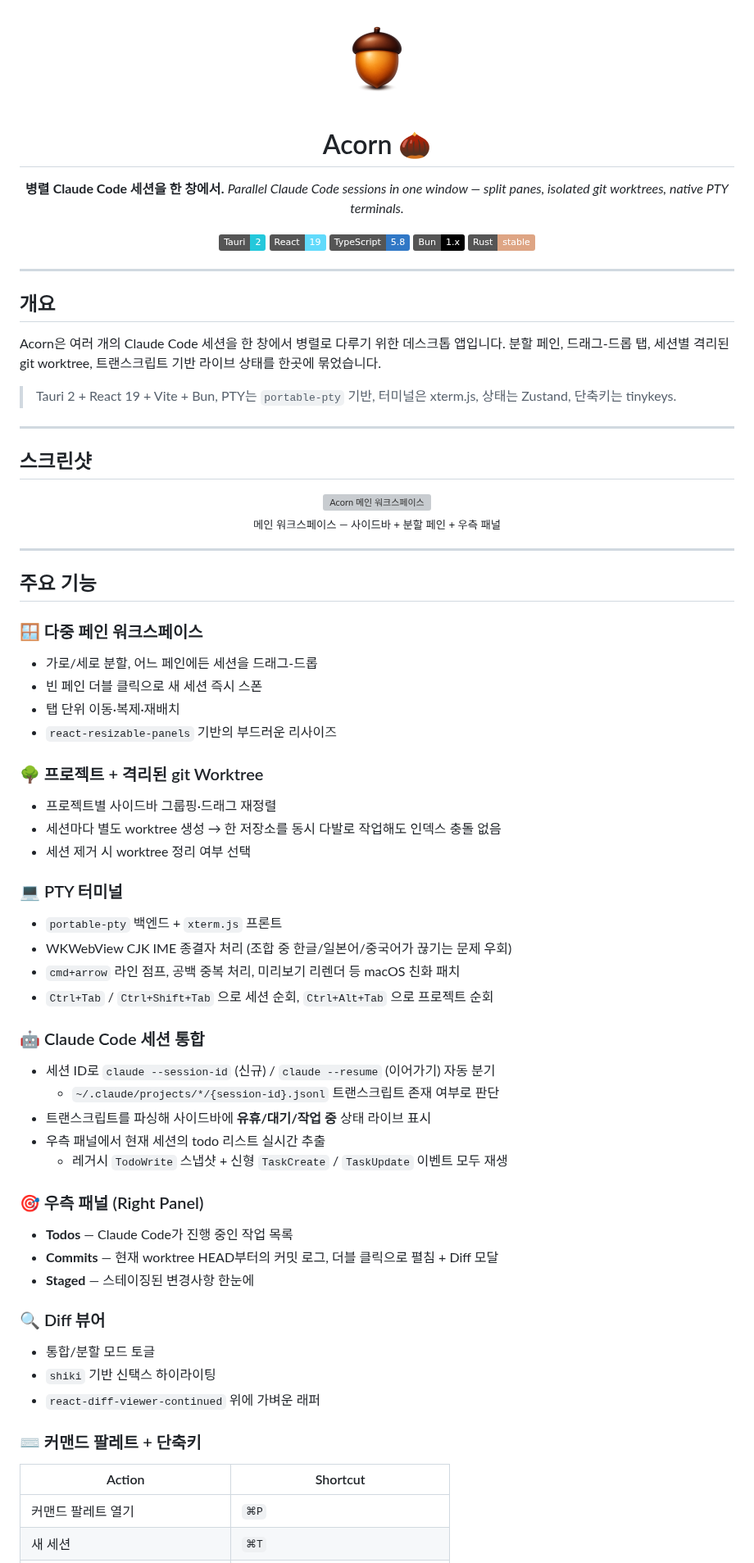
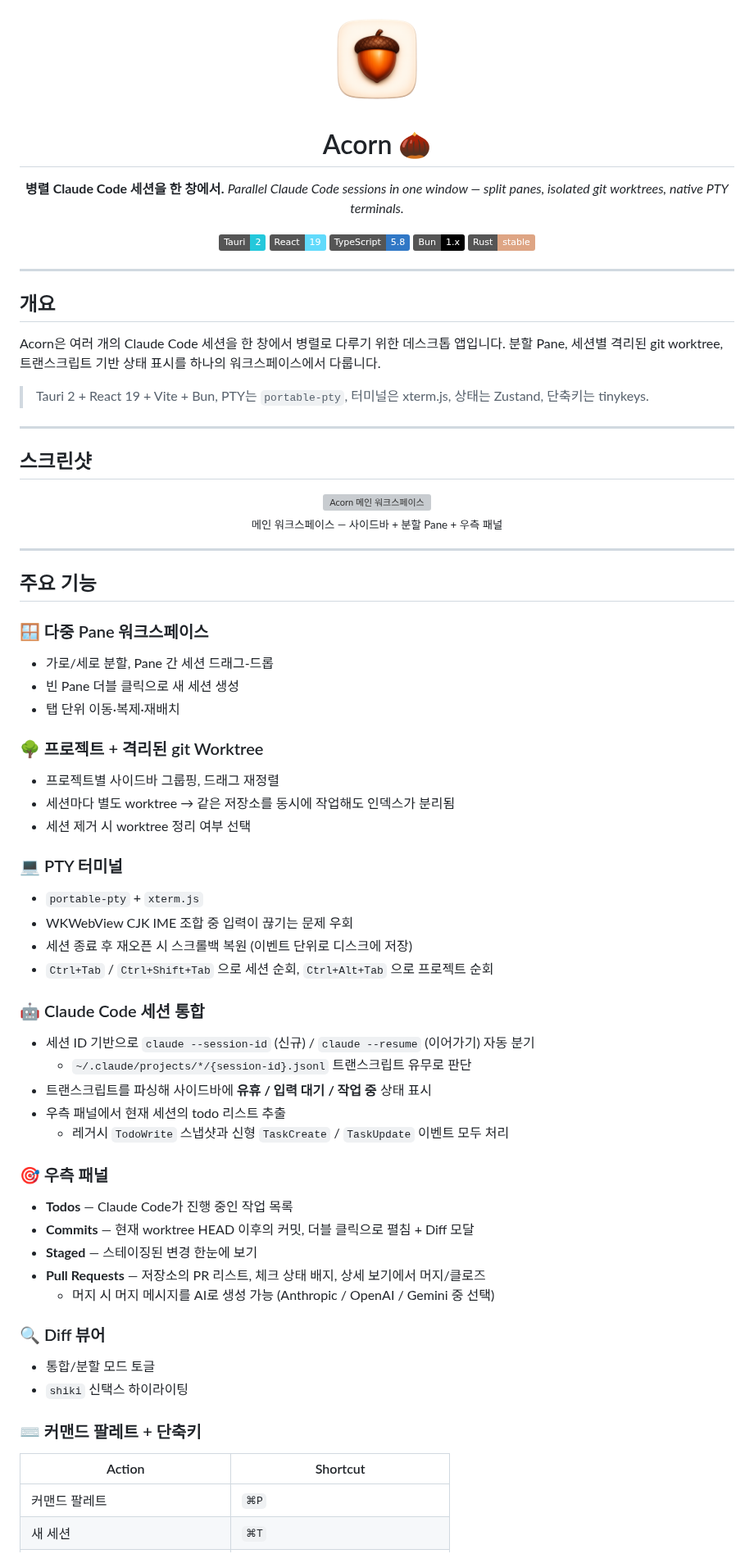
Before and after one commit to im-ian/acorn, a Markdown page: README.md, the part around one of its changes. Shown at 82% size. GitHub-like rendering; pictures changed too: assets/acorn.png; badges without logos; grey boxes are pictures that could not be loaded.

Commit message:
docs(readme): plain feature list + drop unused icon source artifacts (#49)
- Rewrite 주요 기능 in plainer tone, drop marketing phrases
- Add Pull Requests panel, scrollback restore, auto-update banner,
  Storage tab, AI Agents provider picker, status-bar branch/account badge
- Replace 페인 → Pane, drop redundant "react-diff-viewer-continued
  위에 가벼운 래퍼" line
- Sync assets/acorn.png with src-tauri/icons/icon.png (current app icon)
- Remove src-tauri/icons/{preview,source}.png — duplicate source artifacts
  not referenced by tauri.conf.json or any build step

```diff
--- a/README.md
+++ b/README.md
@@ -19,9 +19,9 @@
 
 ## 개요
 
-Acorn은 여러 개의 Claude Code 세션을 한 창에서 병렬로 다루기 위한 데스크톱 앱입니다. 분할 페인, 드래그-드롭 탭, 세션별 격리된 git worktree, 트랜스크립트 기반 라이브 상태를 한곳에 묶었습니다.
+Acorn은 여러 개의 Claude Code 세션을 한 창에서 병렬로 다루기 위한 데스크톱 앱입니다. 분할 Pane, 세션별 격리된 git worktree, 트랜스크립트 기반 상태 표시를 하나의 워크스페이스에서 다룹니다.
 
-> Tauri 2 + React 19 + Vite + Bun, PTY는 `portable-pty` 기반, 터미널은 xterm.js, 상태는 Zustand, 단축키는 tinykeys.
+> Tauri 2 + React 19 + Vite + Bun, PTY는 `portable-pty`, 터미널은 xterm.js, 상태는 Zustand, 단축키는 tinykeys.
 
 ---
 
@@ -30,49 +30,49 @@ Acorn은 여러 개의 Claude Code 세션을 한 창에서 병렬로 다루기
 <div align="center">
   <img width="1348" alt="Acorn 메인 워크스페이스" src="https://github.com/user-attachments/assets/9a4d6c4a-1d33-43af-a39b-8da5eee929f1" />
   <br/>
-  <sub>메인 워크스페이스 — 사이드바 + 분할 페인 + 우측 패널</sub>
+  <sub>메인 워크스페이스 — 사이드바 + 분할 Pane + 우측 패널</sub>
 </div>
 
 ---
 
 ## 주요 기능
 
-### 🪟 다중 페인 워크스페이스
-- 가로/세로 분할, 어느 페인에든 세션을 드래그-드롭
-- 빈 페인 더블 클릭으로 새 세션 즉시 스폰
+### 🪟 다중 Pane 워크스페이스
+- 가로/세로 분할, Pane 간 세션 드래그-드롭
+- 빈 Pane 더블 클릭으로 새 세션 생성
 - 탭 단위 이동·복제·재배치
-- `react-resizable-panels` 기반의 부드러운 리사이즈
 
 ### 🌳 프로젝트 + 격리된 git Worktree
-- 프로젝트별 사이드바 그룹핑·드래그 재정렬
-- 세션마다 별도 worktree 생성 → 한 저장소를 동시 다발로 작업해도 인덱스 충돌 없음
+- 프로젝트별 사이드바 그룹핑, 드래그 재정렬
+- 세션마다 별도 worktree → 같은 저장소를 동시에 작업해도 인덱스가 분리됨
 - 세션 제거 시 worktree 정리 여부 선택
 
 ### 💻 PTY 터미널
-- `portable-pty` 백엔드 + `xterm.js` 프론트
-- WKWebView CJK IME 종결자 처리 (조합 중 한글/일본어/중국어가 끊기는 문제 우회)
-- `cmd+arrow` 라인 점프, 공백 중복 처리, 미리보기 리렌더 등 macOS 친화 패치
+- `portable-pty` + `xterm.js`
+- WKWebView CJK IME 조합 중 입력이 끊기는 문제 우회
+- 세션 종료 후 재오픈 시 스크롤백 복원 (이벤트 단위로 디스크에 저장)
 - `Ctrl+Tab` / `Ctrl+Shift+Tab` 으로 세션 순회, `Ctrl+Alt+Tab` 으로 프로젝트 순회
 
 ### 🤖 Claude Code 세션 통합
-- 세션 ID로 `claude --session-id` (신규) / `claude --resume` (이어가기) 자동 분기
-  - `~/.claude/projects/*/{session-id}.jsonl` 트랜스크립트 존재 여부로 판단
-- 트랜스크립트를 파싱해 사이드바에 **유휴/대기/작업 중** 상태 라이브 표시
-- 우측 패널에서 현재 세션의 todo 리스트 실시간 추출
-  - 레거시 `TodoWrite` 스냅샷 + 신형 `TaskCreate` / `TaskUpdate` 이벤트 모두 재생
+- 세션 ID 기반으로 `claude --session-id` (신규) / `claude --resume` (이어가기) 자동 분기
+  - `~/.claude/projects/*/{session-id}.jsonl` 트랜스크립트 유무로 판단
+- 트랜스크립트를 파싱해 사이드바에 **유휴 / 입력 대기 / 작업 중** 상태 표시
+- 우측 패널에서 현재 세션의 todo 리스트 추출
+  - 레거시 `TodoWrite` 스냅샷과 신형 `TaskCreate` / `TaskUpdate` 이벤트 모두 처리
 
-### 🎯 우측 패널 (Right Panel)
+### 🎯 우측 패널
 - **Todos** — Claude Code가 진행 중인 작업 목록
-- **Commits** — 현재 worktree HEAD부터의 커밋 로그, 더블 클릭으로 펼침 + Diff 모달
-- **Staged** — 스테이징된 변경사항 한눈에
+- **Commits** — 현재 worktree HEAD 이후의 커밋, 더블 클릭으로 펼침 + Diff 모달
+- **Staged** — 스테이징된 변경 한눈에 보기
+- **Pull Requests** — 저장소의 PR 리스트, 체크 상태 배지, 상세 보기에서 머지/클로즈
+  - 머지 시 머지 메시지를 AI로 생성 가능 (Anthropic / OpenAI / Gemini 중 선택)
 
 ### 🔍 Diff 뷰어
 - 통합/분할 모드 토글
-- `shiki` 기반 신택스 하이라이팅
-- `react-diff-viewer-continued` 위에 가벼운 래퍼
+- `shiki` 신택스 하이라이팅
 
 ### ⌨️ 커맨드 팔레트 + 단축키
 | Action | Shortcut |
 | --- | --- |
-| 커맨드 팔레트 열기 | `⌘P` |
+| 커맨드 팔레트 | `⌘P` |
 | 새 세션 | `⌘T` |
```
Also changed, not shown: other parts of README.md (+12 -5 lines), 2 other files.
